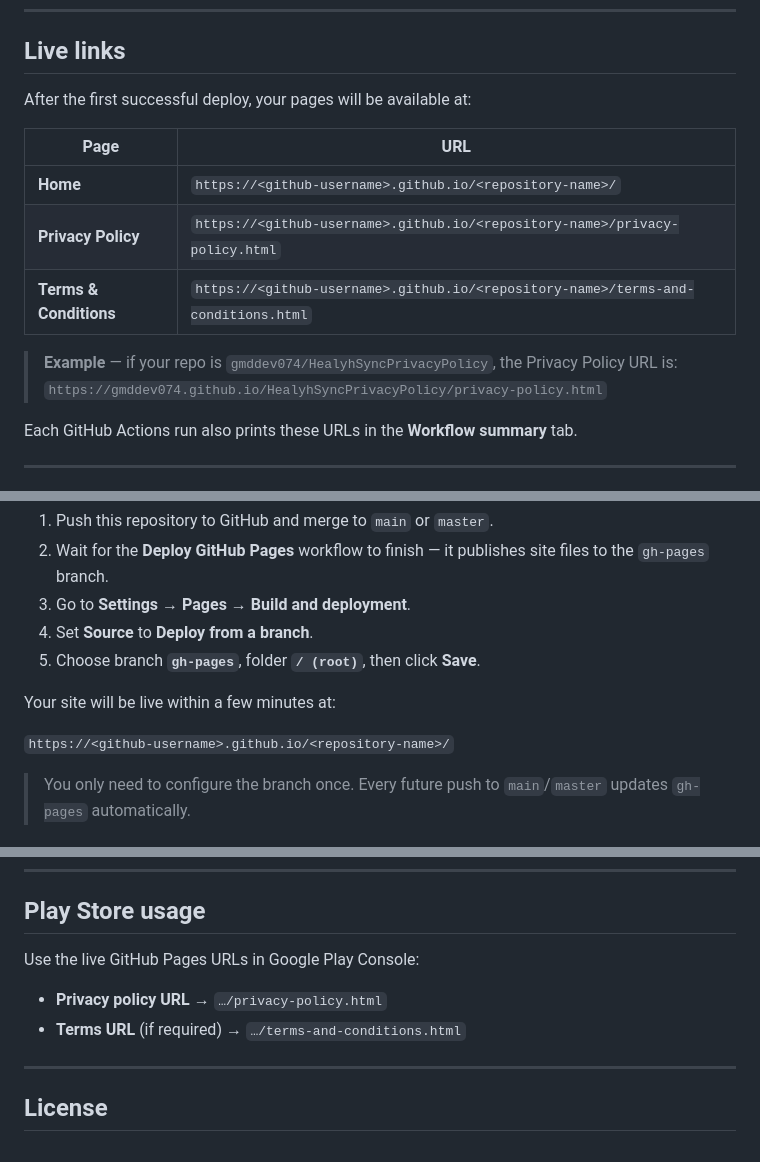
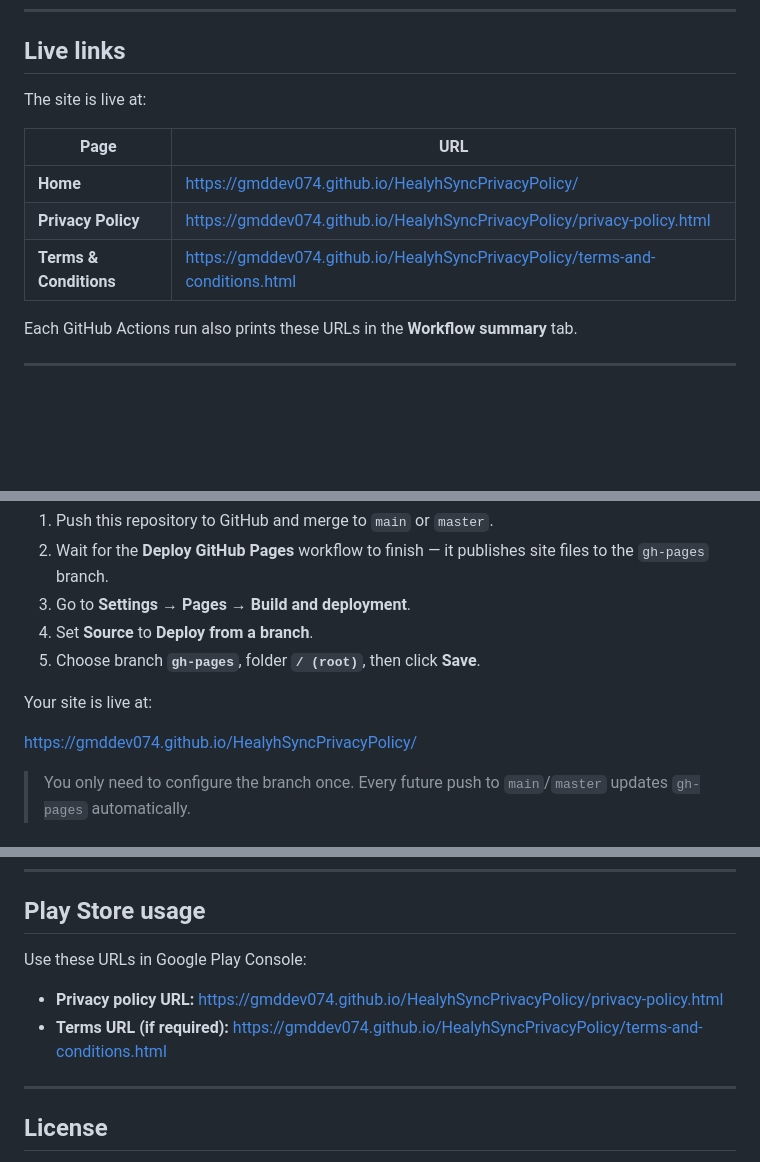
Before and after one commit to GmdDev074/HealyhSyncPrivacyPolicy, a Markdown page: README.md, 3 parts joined by grey strips. Drawn GitHub-style; blank space fills up the shorter version.

Commit message:
Update README with live links and examples for GitHub Pages deployment

```diff
--- a/README.md
+++ b/README.md
@@ -8,16 +8,13 @@ The site is built with plain **HTML + CSS + JavaScript** (no framework) and depl
 
 ## Live links
 
-After the first successful deploy, your pages will be available at:
+The site is live at:
 
 | Page | URL |
 |------|-----|
-| **Home** | `https://<github-username>.github.io/<repository-name>/` |
-| **Privacy Policy** | `https://<github-username>.github.io/<repository-name>/privacy-policy.html` |
-| **Terms & Conditions** | `https://<github-username>.github.io/<repository-name>/terms-and-conditions.html` |
-
-> **Example** — if your repo is `gmddev074/HealyhSyncPrivacyPolicy`, the Privacy Policy URL is:
-> `https://gmddev074.github.io/HealyhSyncPrivacyPolicy/privacy-policy.html`
+| **Home** | https://gmddev074.github.io/HealyhSyncPrivacyPolicy/ |
+| **Privacy Policy** | https://gmddev074.github.io/HealyhSyncPrivacyPolicy/privacy-policy.html |
+| **Terms & Conditions** | https://gmddev074.github.io/HealyhSyncPrivacyPolicy/terms-and-conditions.html |
 
 Each GitHub Actions run also prints these URLs in the **Workflow summary** tab.
 
@@ -106,9 +103,9 @@ Open:
 4. Set **Source** to **Deploy from a branch**.
 5. Choose branch **`gh-pages`**, folder **`/ (root)`**, then click **Save**.
 
-Your site will be live within a few minutes at:
+Your site is live at:
 
-`https://<github-username>.github.io/<repository-name>/`
+https://gmddev074.github.io/HealyhSyncPrivacyPolicy/
 
 > You only need to configure the branch once. Every future push to `main`/`master` updates `gh-pages` automatically.
 
@@ -162,10 +159,10 @@ When you change legal content and push:
 
 ## Play Store usage
 
-Use the live GitHub Pages URLs in Google Play Console:
+Use these URLs in Google Play Console:
 
-- **Privacy policy URL** → `…/privacy-policy.html`
-- **Terms URL** (if required) → `…/terms-and-conditions.html`
+- **Privacy policy URL:** https://gmddev074.github.io/HealyhSyncPrivacyPolicy/privacy-policy.html
+- **Terms URL (if required):** https://gmddev074.github.io/HealyhSyncPrivacyPolicy/terms-and-conditions.html
 
 ---
 
```
